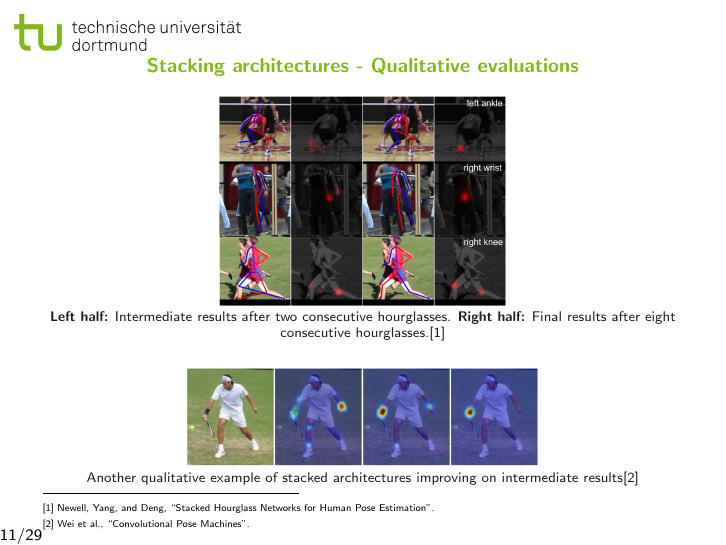
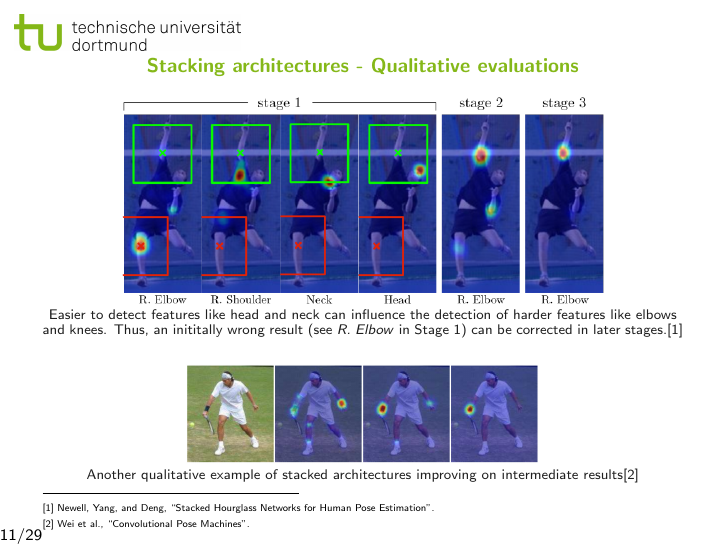
Before and after one commit to MatthiasJakobs/master-thesis, LaTeX slides (initial-presentation/presentation.tex): page 13 of 31. Compiled offline with pdfLaTeX.

Commit message:
added better picture for understanding of stacking architectures

```diff
--- a/initial-presentation/presentation.tex
+++ b/initial-presentation/presentation.tex
@@ -258,8 +258,8 @@
 
 \begin{myframe}[Stacking architectures - Qualitative evaluations]
     \begin{figure}
-        \includegraphics[width=0.45\textwidth]{stacked-qualitative-results.png}
-        \caption{\textbf{Left half:} Intermediate results after two consecutive hourglasses. \textbf{Right half:} Final results after eight consecutive hourglasses. \fcite{newell_stacked_2016}}
+        \includegraphics[width=0.75\textwidth]{context-belief-maps.png}
+        \caption{Easier to detect features like head and neck can influence the detection of harder features like elbows and knees. Thus, an inititally wrong result (see \textit{R. Elbow} in Stage 1) can be corrected in later stages.\fcite{newell_stacked_2016}}
     \end{figure}
     \begin{figure}
         \includegraphics[width=0.55\textwidth]{cpm-qualitative.png}
```
Also changed, not shown: images/context-belief-maps.png (added).
